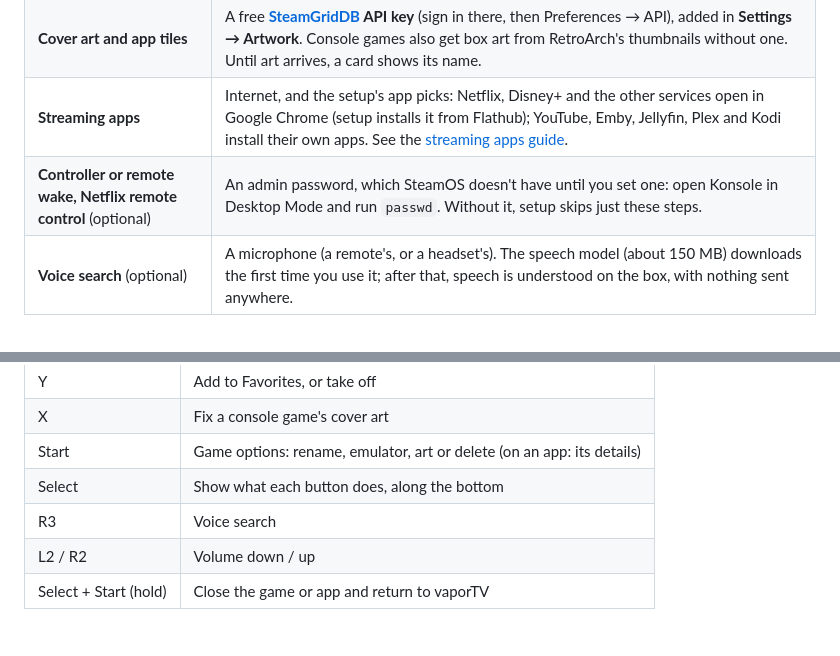
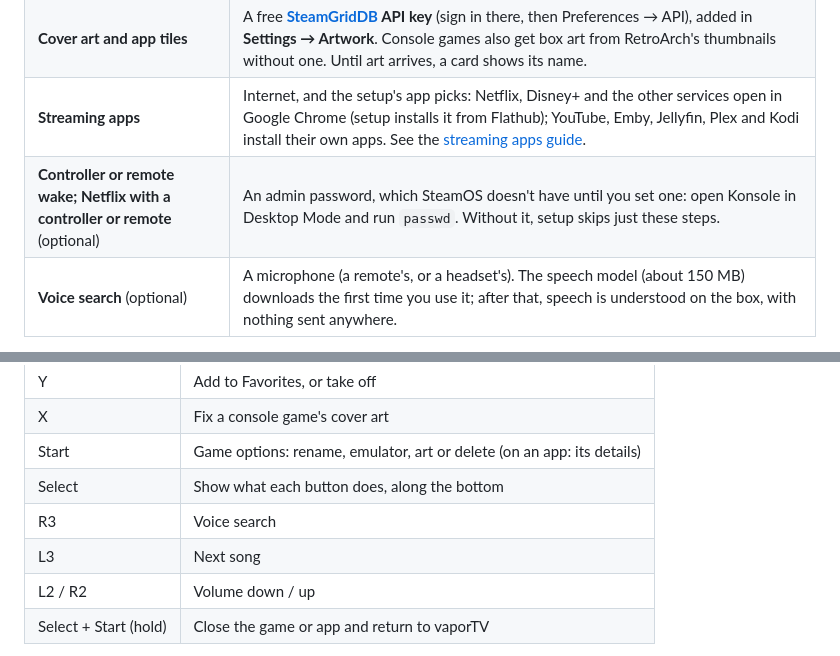
Before and after one commit to hplant6/vaportv, a Markdown page: README.md, 2 parts joined by grey strips. Rendered like a GitHub page.

```diff
--- a/README.md
+++ b/README.md
@@ -30,7 +30,7 @@ vaporTV is a front end: it shows and opens what's already on your box. Here's wh
 | **Emulated console games** | **[EmuDeck](https://www.emudeck.com/)**, with its emulators installed and your games in its `Emulation/roms` folders. vaporTV doesn't emulate anything itself; a console's tab appears once its emulator and its games are there. The [emulators guide](docs/guides/emulators.md) lists every console's folder, emulator and file types. |
 | **Cover art and app tiles** | A free **[SteamGridDB](https://www.steamgriddb.com/) API key** (sign in there, then Preferences → API), added in **Settings → Artwork**. Console games also get box art from RetroArch's thumbnails without one. Until art arrives, a card shows its name. |
 | **Streaming apps** | Internet, and the setup's app picks: Netflix, Disney+ and the other services open in Google Chrome (setup installs it from Flathub); YouTube, Emby, Jellyfin, Plex and Kodi install their own apps. See the [streaming apps guide](docs/guides/streaming-apps.md). |
-| **Controller or remote wake, Netflix remote control** (optional) | An admin password, which SteamOS doesn't have until you set one: open Konsole in Desktop Mode and run `passwd`. Without it, setup skips just these steps. |
+| **Controller or remote wake; Netflix with a controller or remote** (optional) | An admin password, which SteamOS doesn't have until you set one: open Konsole in Desktop Mode and run `passwd`. Without it, setup skips just these steps. |
 | **Voice search** (optional) | A microphone (a remote's, or a headset's). The speech model (about 150 MB) downloads the first time you use it; after that, speech is understood on the box, with nothing sent anywhere. |
 
 A controller is all you need to use it; a TV remote (such as a Sofabaton) or a keyboard works too. The download is around 400 MB.
@@ -122,6 +127,7 @@ Each console's tab shows that console, slowly turning on a mirror floor.
 | Start | Game options: rename, emulator, art or delete (on an app: its details) |
 | Select | Show what each button does, along the bottom |
 | R3 | Voice search |
+| L3 | Next song |
 | L2 / R2 | Volume down / up |
 | Select + Start (hold) | Close the game or app and return to vaporTV |
 
```
Also changed, not shown: other parts of README.md (+12 -7 lines), docs/screenshots/console-neogeo.jpg (added).
